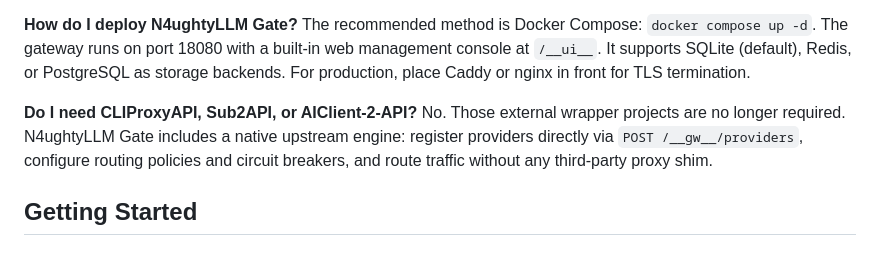
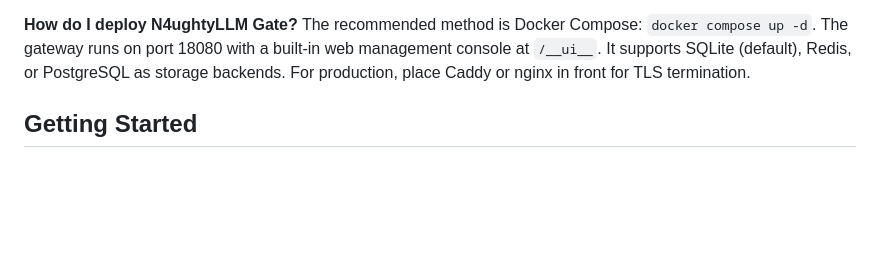
Before and after one commit to repackedadmin/N4ughtyLLM-Gate, a Markdown page: README.md, the part around the change. Rendered like a GitHub page; blank space fills up the shorter version.

```diff
--- a/README.md
+++ b/README.md
@@ -122,10 +122,6 @@ No. The built-in TF-IDF semantic classifier runs locally (~166KB model file) wit
 
 **How do I deploy N4ughtyLLM Gate?**
 The recommended method is Docker Compose: `docker compose up -d`. The gateway runs on port 18080 with a built-in web management console at `/__ui__`. It supports SQLite (default), Redis, or PostgreSQL as storage backends. For production, place Caddy or nginx in front for TLS termination.
-
-**Do I need CLIProxyAPI, Sub2API, or AIClient-2-API?**
-No. Those external wrapper projects are no longer required. N4ughtyLLM Gate includes a native upstream engine: register providers directly via `POST /__gw__/providers`, configure routing policies and circuit breakers, and route traffic without any third-party proxy shim.
-
 
 ## Getting Started
 
```
